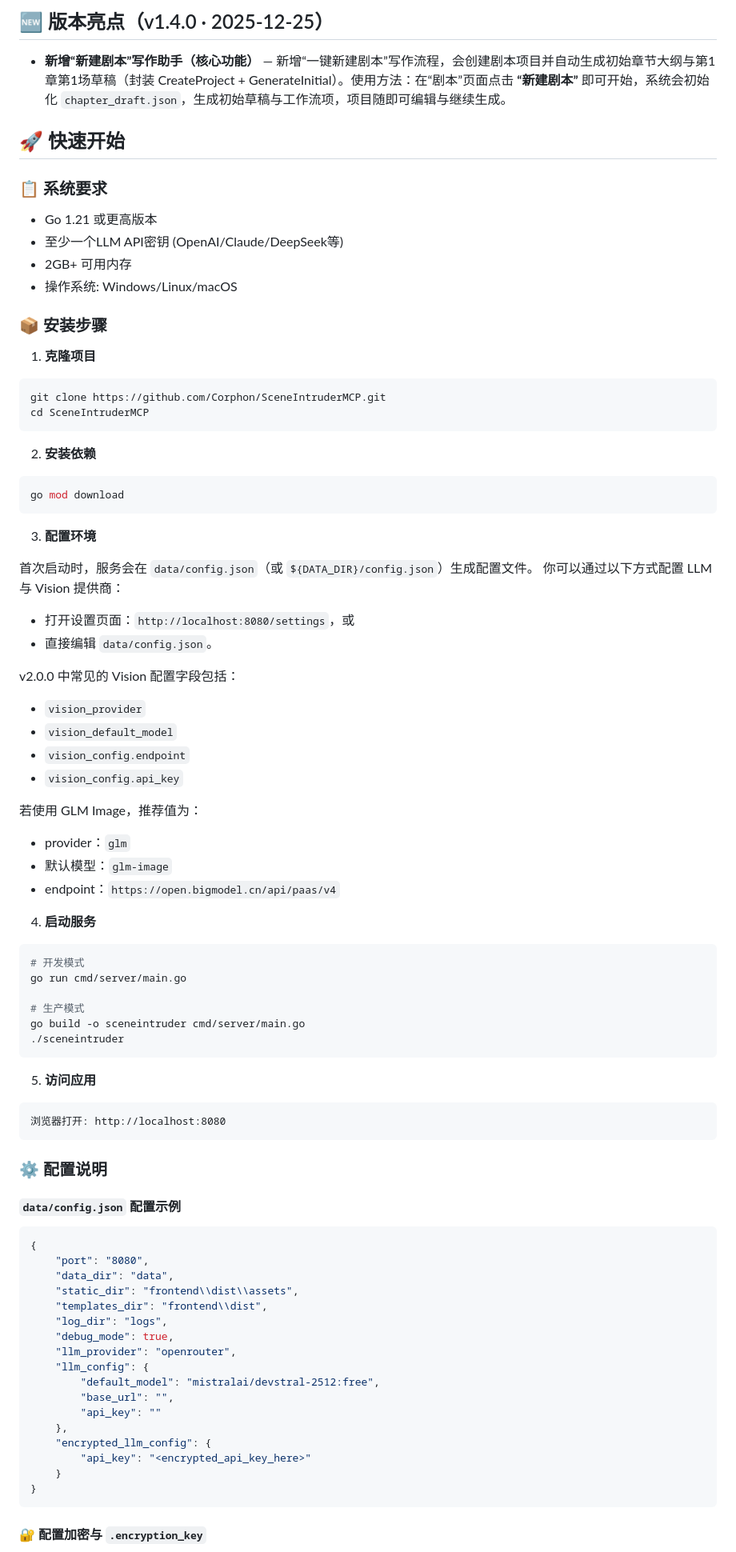
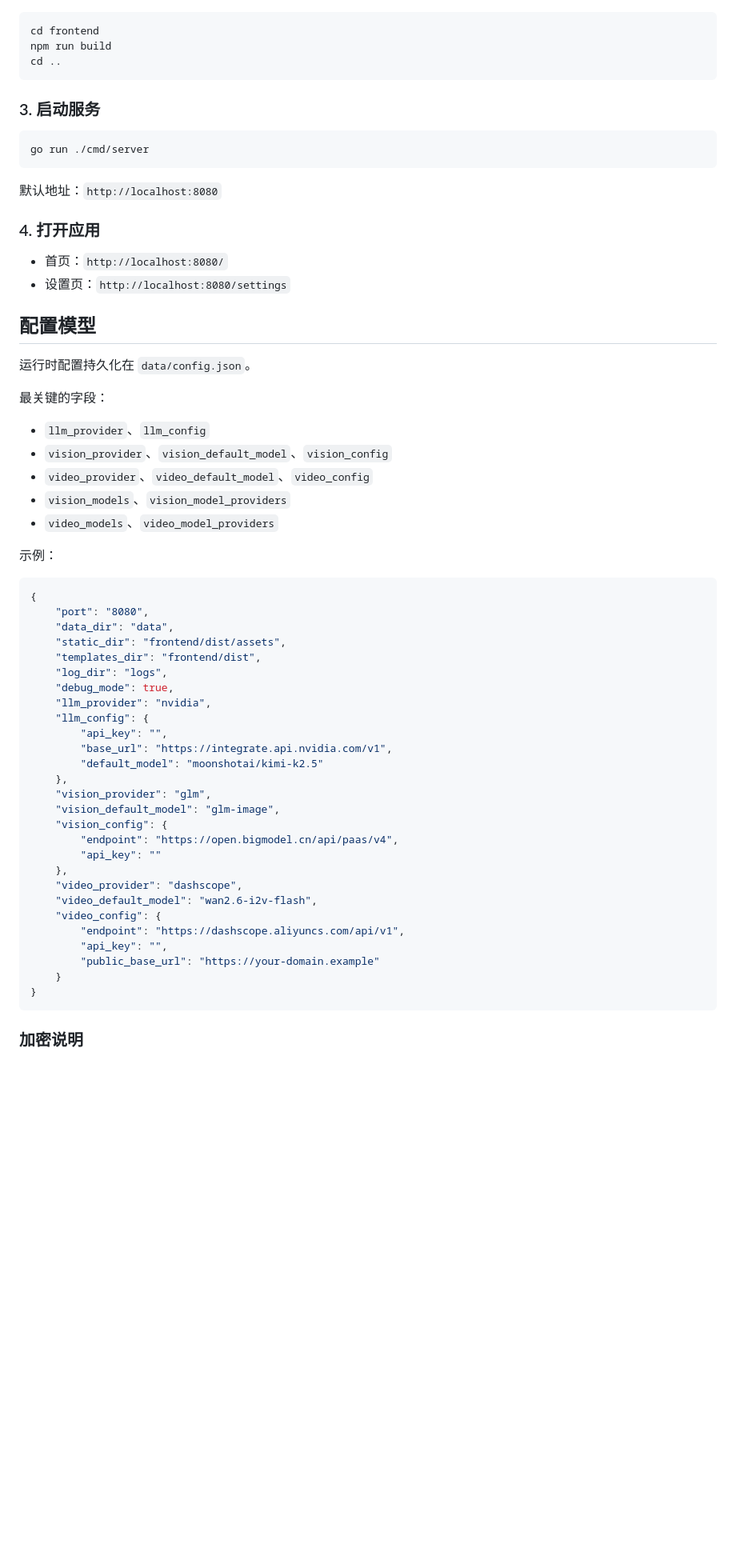
Before and after one commit to Corphon/SceneIntruderMCP, a Markdown page: README_CN.md, the part around one of its changes. Shown at 80% size. Rendered like a GitHub page; blank space fills up the shorter version.

````diff
--- a/README_CN.md
+++ b/README_CN.md
@@ -130,88 +150,65 @@ SceneIntruderMCP/
-## 🆕 版本亮点（v1.4.0 · 2025-12-25）
-
-- **新增“新建剧本”写作助手（核心功能）** — 新增“一键新建剧本”写作流程，会创建剧本项目并自动生成初始章节大纲与第1章第1场草稿（封装 CreateProject + GenerateInitial）。使用方法：在“剧本”页面点击 **“新建剧本”** 即可开始，系统会初始化 `chapter_draft.json`，生成初始草稿与工作流项，项目随即可编辑与继续生成。
-
-## 🚀 快速开始
-
-### 📋 系统要求
-
-- Go 1.21 或更高版本
-- 至少一个LLM API密钥 (OpenAI/Claude/DeepSeek等)
-- 2GB+ 可用内存
-- 操作系统: Windows/Linux/macOS
-
-### 📦 安装步骤
-
-1. **克隆项目**
 ```bash
-git clone https://github.com/Corphon/SceneIntruderMCP.git
-cd SceneIntruderMCP
+cd frontend
+npm run build
+cd ..
 ```
 
-2. **安装依赖**
+### 3. 启动服务
+
 ```bash
-go mod download
+go run ./cmd/server
 ```
 
-3. **配置环境**
+默认地址：`http://localhost:8080`
 
-首次启动时，服务会在 `data/config.json`（或 `${DATA_DIR}/config.json`）生成配置文件。
-你可以通过以下方式配置 LLM 与 Vision 提供商：
+### 4. 打开应用
 
-- 打开设置页面：`http://localhost:8080/settings`，或
-- 直接编辑 `data/config.json`。
+- 首页：`http://localhost:8080/`
+- 设置页：`http://localhost:8080/settings`
 
-v2.0.0 中常见的 Vision 配置字段包括：
+## 配置模型
 
-- `vision_provider`
-- `vision_default_model`
-- `vision_config.endpoint`
-- `vision_config.api_key`
+运行时配置持久化在 `data/config.json`。
 
-若使用 GLM Image，推荐值为：
+最关键的字段：
 
-- provider：`glm`
-- 默认模型：`glm-image`
-- endpoint：`https://open.bigmodel.cn/api/paas/v4`
+- `llm_provider`、`llm_config`
+- `vision_provider`、`vision_default_model`、`vision_config`
+- `video_provider`、`video_default_model`、`video_config`
+- `vision_models`、`vision_model_providers`
+- `video_models`、`video_model_providers`
 
-4. **启动服务**
-```bash
-# 开发模式
-go run cmd/server/main.go
-
-# 生产模式
-go build -o sceneintruder cmd/server/main.go
-./sceneintruder
-```
-
-5. **访问应用**
-```
-浏览器打开: http://localhost:8080
-```
-
-### ⚙️ 配置说明
-
-#### `data/config.json` 配置示例
+示例：
 
 ```json
 {
     "port": "8080",
     "data_dir": "data",
-    "static_dir": "frontend\\dist\\assets",
-    "templates_dir": "frontend\\dist",
+    "static_dir": "frontend/dist/assets",
+    "templates_dir": "frontend/dist",
     "log_dir": "logs",
     "debug_mode": true,
-    "llm_provider": "openrouter",
+    "llm_provider": "nvidia",
     "llm_config": {
-        "default_model": "mistralai/devstral-2512:free",
-        "base_url": "",
+        "api_key": "",
+        "base_url": "https://integrate.api.nvidia.com/v1",
+        "default_model": "moonshotai/kimi-k2.5"
+    },
+    "vision_provider": "glm",
+    "vision_default_model": "glm-image",
+    "vision_config": {
+        "endpoint": "https://open.bigmodel.cn/api/paas/v4",
         "api_key": ""
     },
-    "encrypted_llm_config": {
-        "api_key": "<encrypted_api_key_here>"
+    "video_provider": "dashscope",
+    "video_default_model": "wan2.6-i2v-flash",
+    "video_config": {
+        "endpoint": "https://dashscope.aliyuncs.com/api/v1",
+        "api_key": "",
+        "public_base_url": "https://your-domain.example"
     }
 }
 ```
 
-#### 🔐 配置加密与 `.encryption_key`
+### 加密说明
 
````
Also changed, not shown: other parts of README_CN.md (+176 -125 lines).
